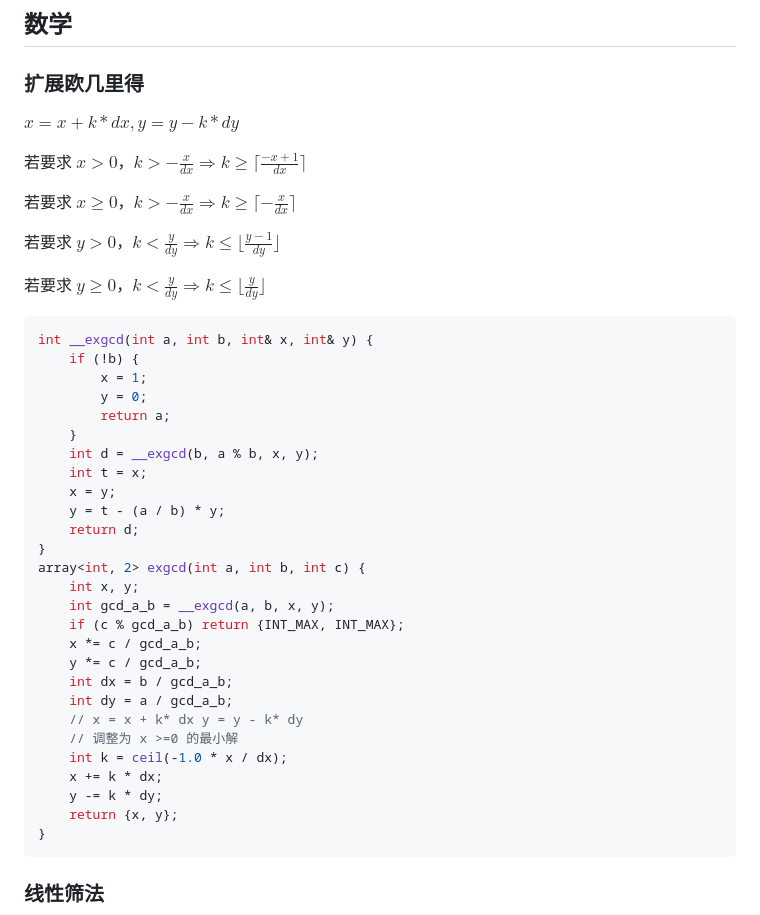
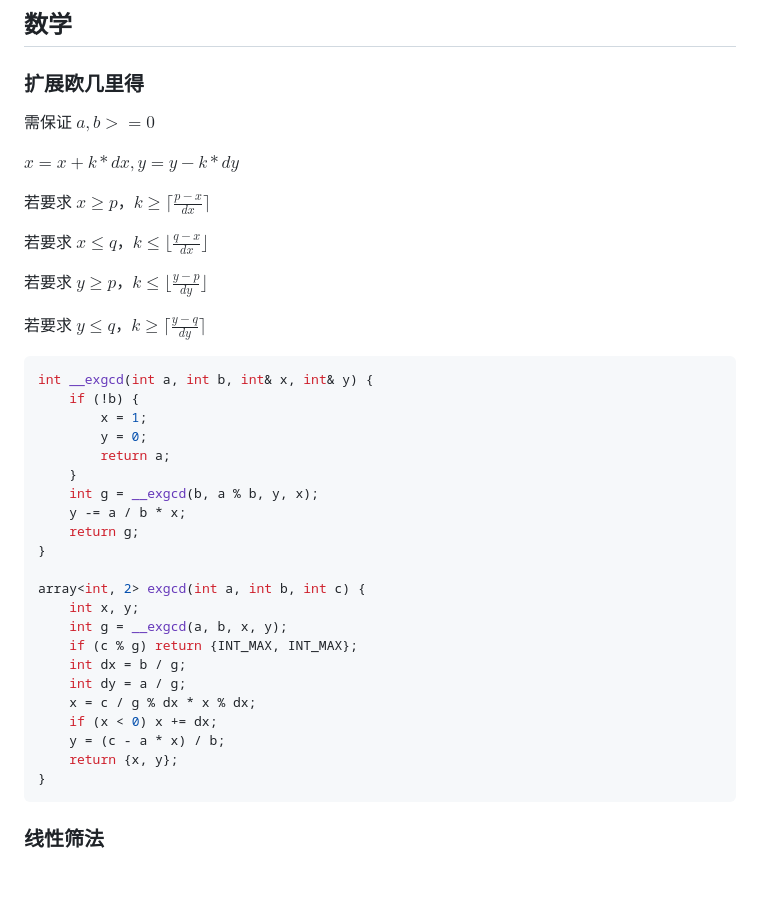
Before and after one commit to therehello/ACM-template, a Markdown page: template.md, the part around the change. Drawn GitHub-style; blank space fills up the shorter version.

Commit message:
更新 exgcd power

````diff
--- a/template.md
+++ b/template.md
@@ -595,16 +595,17 @@ void manacher(const string& _s, vector<int>& r) {
 
 ### 扩展欧几里得
 
+需保证 $a,b>=0$
+
 $x=x+k*dx,y=y-k*dy$
 
-若要求 $x>0$，$k>-\frac{x}{dx}\Rightarrow k\ge\lceil \frac{-x+1}{dx}\rceil$
-
-若要求 $x\ge0$，$k>-\frac{x}{dx}\Rightarrow k\ge\lceil -\frac{x}{dx}\rceil$
-
-若要求 $y>0$，$k<\frac{y}{dy}\Rightarrow k\le\lfloor \frac{y-1}{dy}\rfloor$
-
-若要求 $y\ge0$，$k<\frac{y}{dy}\Rightarrow k\le\lfloor \frac{y}{dy}\rfloor$
-
+若要求 $x\ge p$，$k\ge\lceil \frac{p-x}{dx}\rceil$
+
+若要求 $x\le q$，$k\le\lfloor \frac{q-x}{dx}\rfloor$
+
+若要求 $y\ge p$，$k\le\lfloor \frac{y-p}{dy}\rfloor$
+
+若要求 $y\le q$，$k\ge\lceil \frac{y-q}{dy}\rceil$
 
 ```cpp
 int __exgcd(int a, int b, int& x, int& y) {
@@ -613,25 +614,20 @@ int __exgcd(int a, int b, int& x, int& y) {
         y = 0;
         return a;
     }
-    int d = __exgcd(b, a % b, x, y);
-    int t = x;
-    x = y;
-    y = t - (a / b) * y;
-    return d;
-}
+    int g = __exgcd(b, a % b, y, x);
+    y -= a / b * x;
+    return g;
+}
+
 array<int, 2> exgcd(int a, int b, int c) {
     int x, y;
-    int gcd_a_b = __exgcd(a, b, x, y);
-    if (c % gcd_a_b) return {INT_MAX, INT_MAX};
-    x *= c / gcd_a_b;
-    y *= c / gcd_a_b;
-    int dx = b / gcd_a_b;
-    int dy = a / gcd_a_b;
-    // x = x + k* dx y = y - k* dy
-    // 调整为 x >=0 的最小解
-    int k = ceil(-1.0 * x / dx);
-    x += k * dx;
-    y -= k * dy;
+    int g = __exgcd(a, b, x, y);
+    if (c % g) return {INT_MAX, INT_MAX};
+    int dx = b / g;
+    int dy = a / g;
+    x = c / g % dx * x % dx;
+    if (x < 0) x += dx;
+    y = (c - a * x) / b;
     return {x, y};
 }
 ```
````
